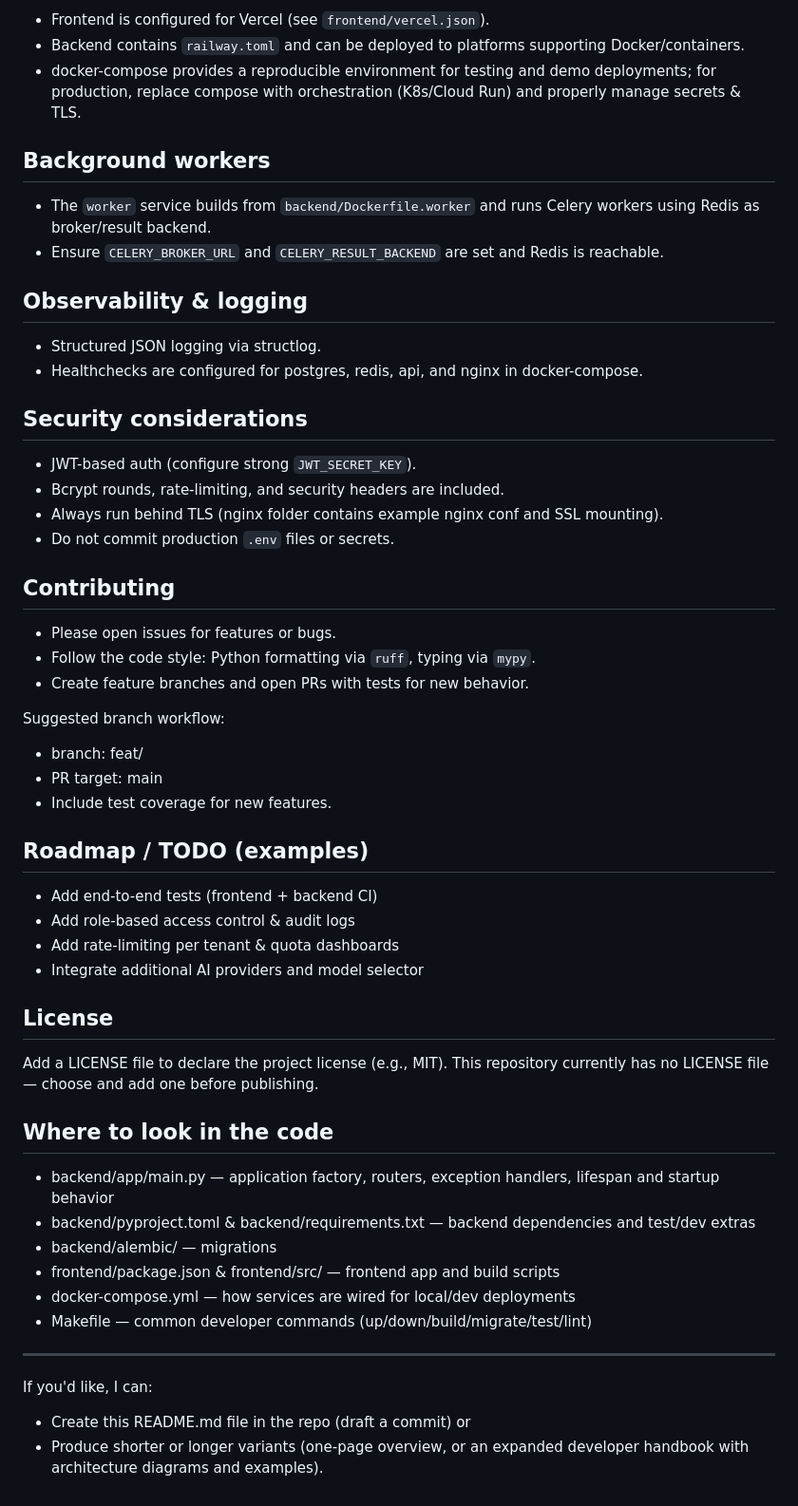
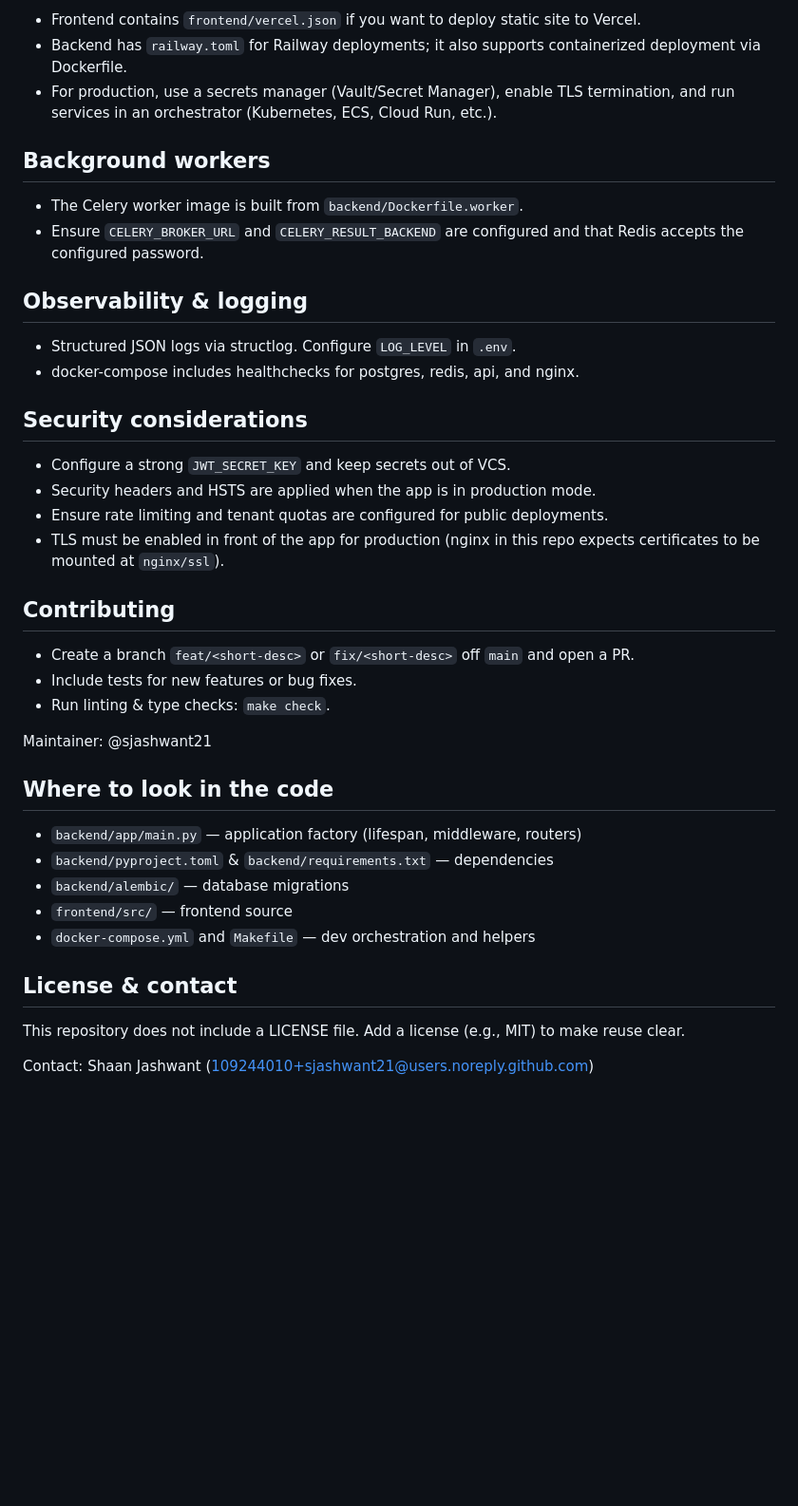
Before and after one commit to sjashwant21/vuln-platform, a Markdown page: README.md, the part around one of its changes. Shown at 95% size. Drawn GitHub-style; blank space fills up the shorter version.

```diff
--- a/README.md
+++ b/README.md
@@ -146,58 +153,43 @@ make check   # lint + mypy
 
-- Frontend is configured for Vercel (see `frontend/vercel.json`).
-- Backend contains `railway.toml` and can be deployed to platforms supporting Docker/containers.
-- docker-compose provides a reproducible environment for testing and demo deployments; for production, replace compose with orchestration (K8s/Cloud Run) and properly manage secrets & TLS.
+- Frontend contains `frontend/vercel.json` if you want to deploy static site to Vercel.
+- Backend has `railway.toml` for Railway deployments; it also supports containerized deployment via Dockerfile.
+- For production, use a secrets manager (Vault/Secret Manager), enable TLS termination, and run services in an orchestrator (Kubernetes, ECS, Cloud Run, etc.).
 
 ## Background workers
 
-- The `worker` service builds from `backend/Dockerfile.worker` and runs Celery workers using Redis as broker/result backend.
-- Ensure `CELERY_BROKER_URL` and `CELERY_RESULT_BACKEND` are set and Redis is reachable.
+- The Celery worker image is built from `backend/Dockerfile.worker`.
+- Ensure `CELERY_BROKER_URL` and `CELERY_RESULT_BACKEND` are configured and that Redis accepts the configured password.
 
 ## Observability & logging
 
-- Structured JSON logging via structlog.
-- Healthchecks are configured for postgres, redis, api, and nginx in docker-compose.
+- Structured JSON logs via structlog. Configure `LOG_LEVEL` in `.env`.
+- docker-compose includes healthchecks for postgres, redis, api, and nginx.
 
 ## Security considerations
 
-- JWT-based auth (configure strong `JWT_SECRET_KEY`).
-- Bcrypt rounds, rate-limiting, and security headers are included.
-- Always run behind TLS (nginx folder contains example nginx conf and SSL mounting).
-- Do not commit production `.env` files or secrets.
+- Configure a strong `JWT_SECRET_KEY` and keep secrets out of VCS.
+- Security headers and HSTS are applied when the app is in production mode.
+- Ensure rate limiting and tenant quotas are configured for public deployments.
+- TLS must be enabled in front of the app for production (nginx in this repo expects certificates to be mounted at `nginx/ssl`).
 
 ## Contributing
 
-- Please open issues for features or bugs.
-- Follow the code style: Python formatting via `ruff`, typing via `mypy`.
-- Create feature branches and open PRs with tests for new behavior.
+- Create a branch `feat/<short-desc>` or `fix/<short-desc>` off `main` and open a PR.
+- Include tests for new features or bug fixes.
+- Run linting & type checks: `make check`.
 
-Suggested branch workflow:
-- branch: feat/<short-desc>
-- PR target: main
-- Include test coverage for new features.
-
-## Roadmap / TODO (examples)
-
-- Add end-to-end tests (frontend + backend CI)
-- Add role-based access control & audit logs
-- Add rate-limiting per tenant & quota dashboards
-- Integrate additional AI providers and model selector
-
-## License
-
-Add a LICENSE file to declare the project license (e.g., MIT). This repository currently has no LICENSE file — choose and add one before publishing.
+Maintainer: @sjashwant21
 
 ## Where to look in the code
 
-- backend/app/main.py — application factory, routers, exception handlers, lifespan and startup behavior
-- backend/pyproject.toml & backend/requirements.txt — backend dependencies and test/dev extras
-- backend/alembic/ — migrations
-- frontend/package.json & frontend/src/ — frontend app and build scripts
-- docker-compose.yml — how services are wired for local/dev deployments
-- Makefile — common developer commands (up/down/build/migrate/test/lint)
+- `backend/app/main.py` — application factory (lifespan, middleware, routers)
+- `backend/pyproject.toml` & `backend/requirements.txt` — dependencies
+- `backend/alembic/` — database migrations
+- `frontend/src/` — frontend source
+- `docker-compose.yml` and `Makefile` — dev orchestration and helpers
 
----
+## License & contact
 
-If you'd like, I can:
-- Create this README.md file in the repo (draft a commit) or
-- Produce shorter or longer variants (one-page overview, or an expanded developer handbook with architecture diagrams and examples).
+This repository does not include a LICENSE file. Add a license (e.g., MIT) to make reuse clear.
+
+Contact: Shaan Jashwant (<109244010+sjashwant21@users.noreply.github.com>)
```
Also changed, not shown: other parts of README.md (+85 -78 lines).
